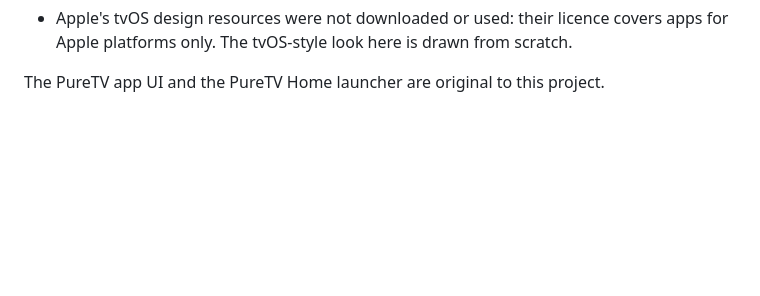
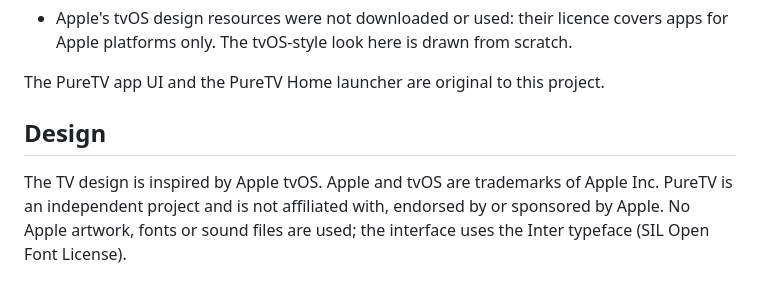
Before and after one commit to advik-srivastava/puretv, a Markdown page: NOTICE.md, the part around the change. Rendered like a GitHub page; blank space fills up the shorter version.

```diff
--- a/NOTICE.md
+++ b/NOTICE.md
@@ -41,3 +41,9 @@ THE SOFTWARE IS PROVIDED "AS IS", WITHOUT WARRANTY OF ANY KIND.
   platforms only. The tvOS-style look here is drawn from scratch.
 
 The PureTV app UI and the PureTV Home launcher are original to this project.
+
+## Design
+
+The TV design is inspired by Apple tvOS. Apple and tvOS are trademarks of Apple Inc. PureTV is an
+independent project and is not affiliated with, endorsed by or sponsored by Apple. No Apple artwork, fonts
+or sound files are used; the interface uses the Inter typeface (SIL Open Font License).
```
Also changed, not shown: README.md (+8 -0 lines), assets/banner.png (added), assets/shots/grid.png (added), assets/shots/settings.png (added), assets/social-card.png (added), 6 other files.
